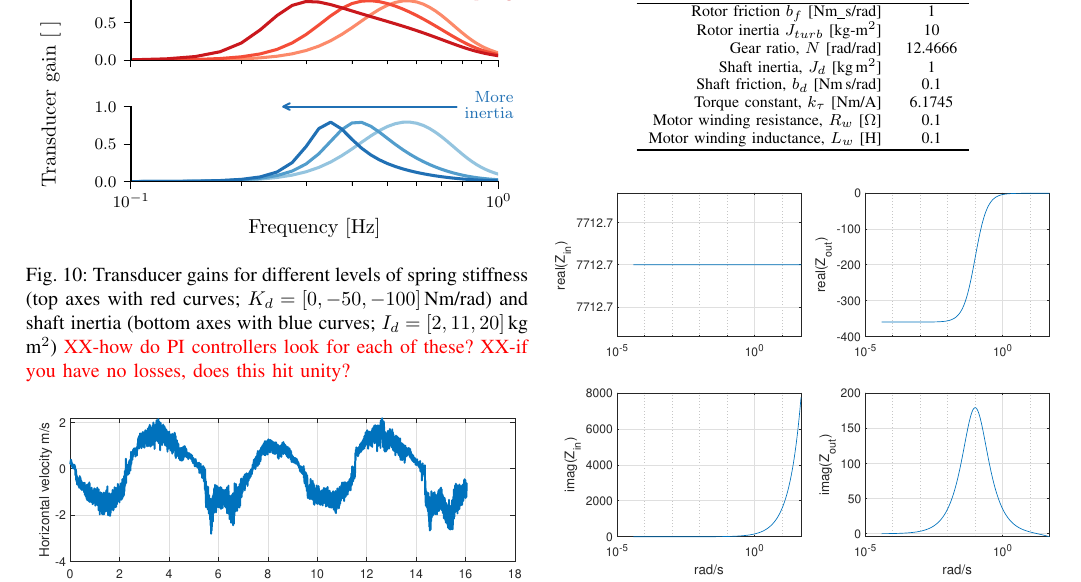
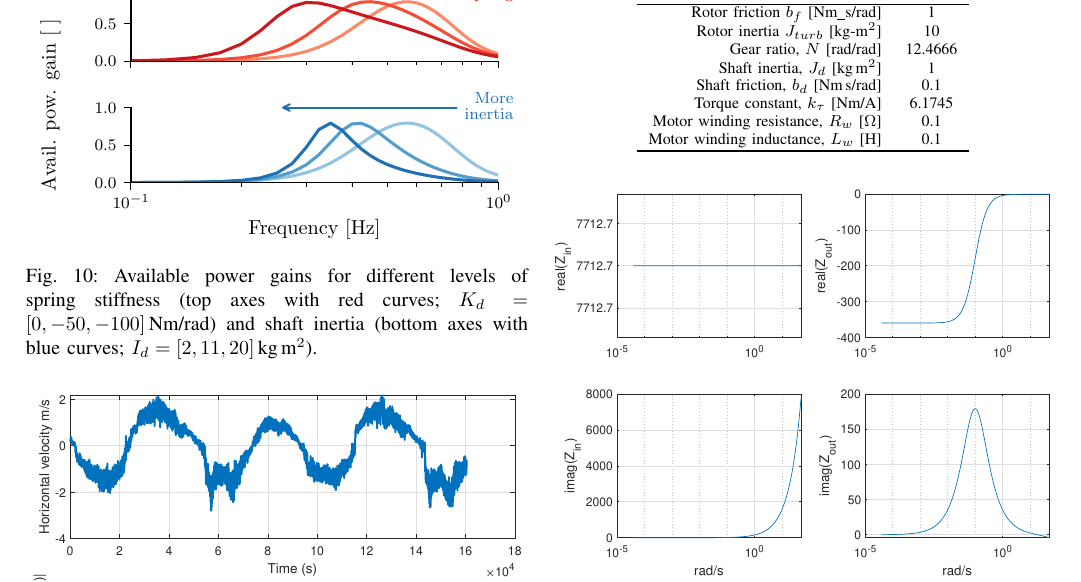
Before and after one commit to sandialabs/wec_as_multiport, a LaTeX paper (paper/wec_as_multiport.tex): part of page 10 of 12, cut so that both start at the same text. Compiled offline with pdfLaTeX.

Commit message:
actually this is available power gain

```diff
--- a/paper/wec_as_multiport.tex
+++ b/paper/wec_as_multiport.tex
@@ -1017,7 +1017,7 @@ The inertia of a flap device, along with other properties, will be strongly tied
 \begin{figure}[tb]
         \centering
         \includegraphics[width=1\columnwidth]{wec_as_multiport_spring_inertia_transducer_gains.pdf}
-        \caption{Transducer gains for different levels of spring stiffness (top axes with red curves; $K_d=[0, -50, -100]$\,Nm/rad) and shaft inertia (bottom axes with blue curves; $I_d=[2, 11, 20]$\,kg m$^2$) \rc{XX-how do PI controllers look for each of these?} \rc{XX-if you have no losses, does this hit unity?}}
+        \caption{Available power gains for different levels of spring stiffness (top axes with red curves; $K_d=[0, -50, -100]$\,Nm/rad) and shaft inertia (bottom axes with blue curves; $I_d=[2, 11, 20]$\,kg\,m$^2$).}
         \label{fig:wec_as_multiport_spring_inertia_transducer_gains}
 \end{figure}
 
```
Also changed, not shown: gfx/wec_as_multiport_spring_inertia_transducer_gains.pdf, 1 other file.
